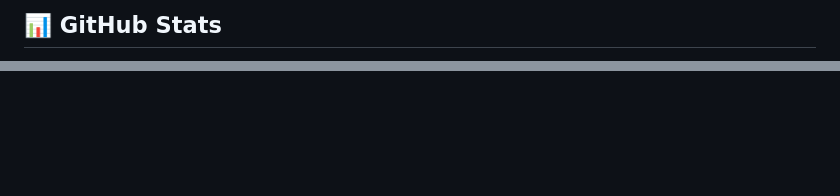
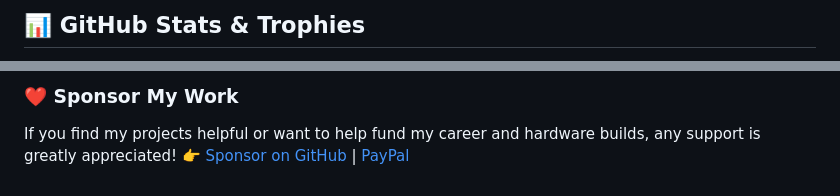
Before and after one commit to Swif7ify/Swif7ify, a Markdown page: README.md, 2 parts joined by grey strips. Rendered like a GitHub page; blank space fills up the shorter version.

```diff
--- a/README.md
+++ b/README.md
@@ -36,5 +46,6 @@ Send me donation to stonk my career: [Paypal](https://paypal.me/EarlOrdovez) | [
 
 <br>
 
-## 📊 GitHub Stats
+## 📊 GitHub Stats & Trophies
+
 <div align="center">
@@ -60,0 +71,3 @@ If you are willing to sponsor any help would be greatly appreciated:
+### ❤️ Sponsor My Work
+If you find my projects helpful or want to help fund my career and hardware builds, any support is greatly appreciated!
+👉 [Sponsor on GitHub](https://github.com/sponsors/Swif7ify) | [PayPal](https://paypal.me/EarlOrdovez)
```
Also changed, not shown: other parts of README.md (+50 -41 lines).
